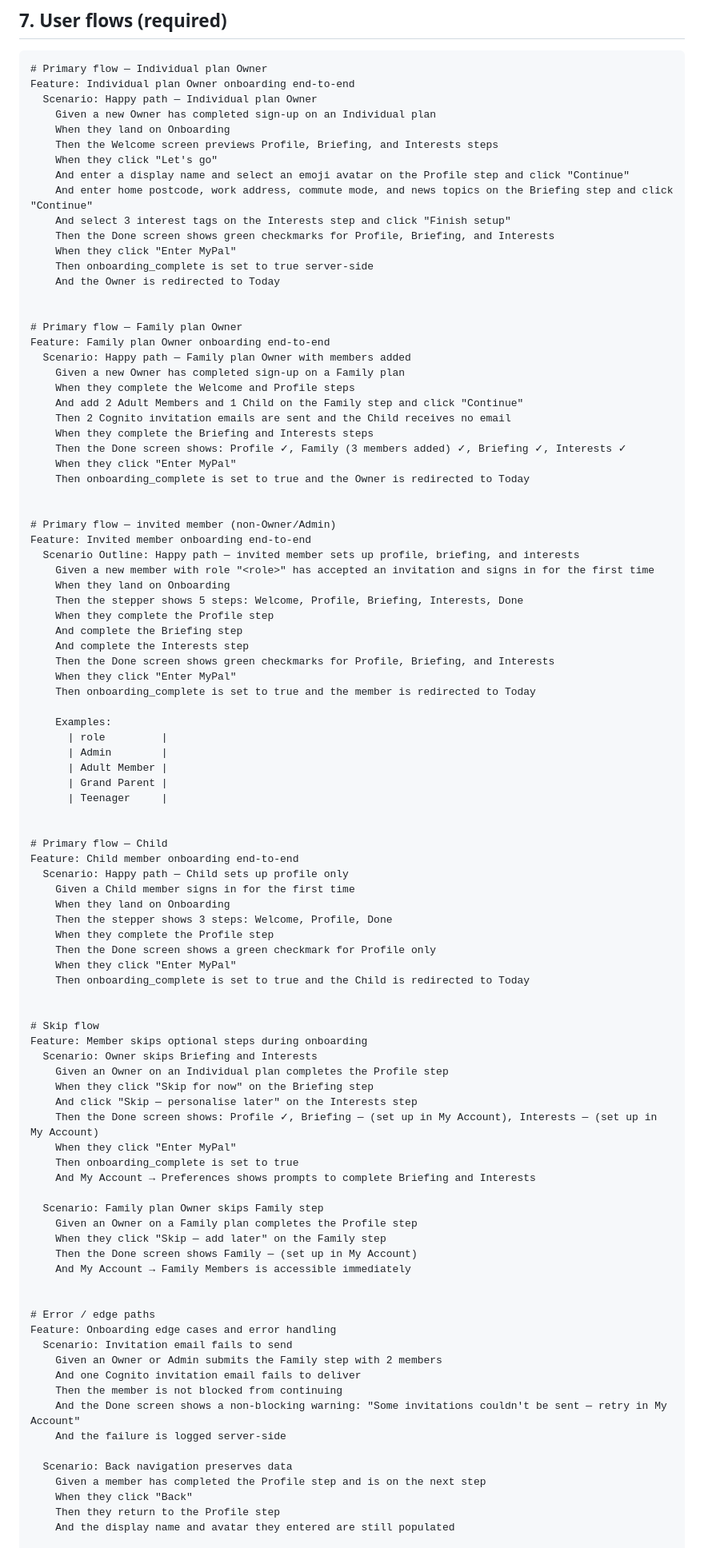
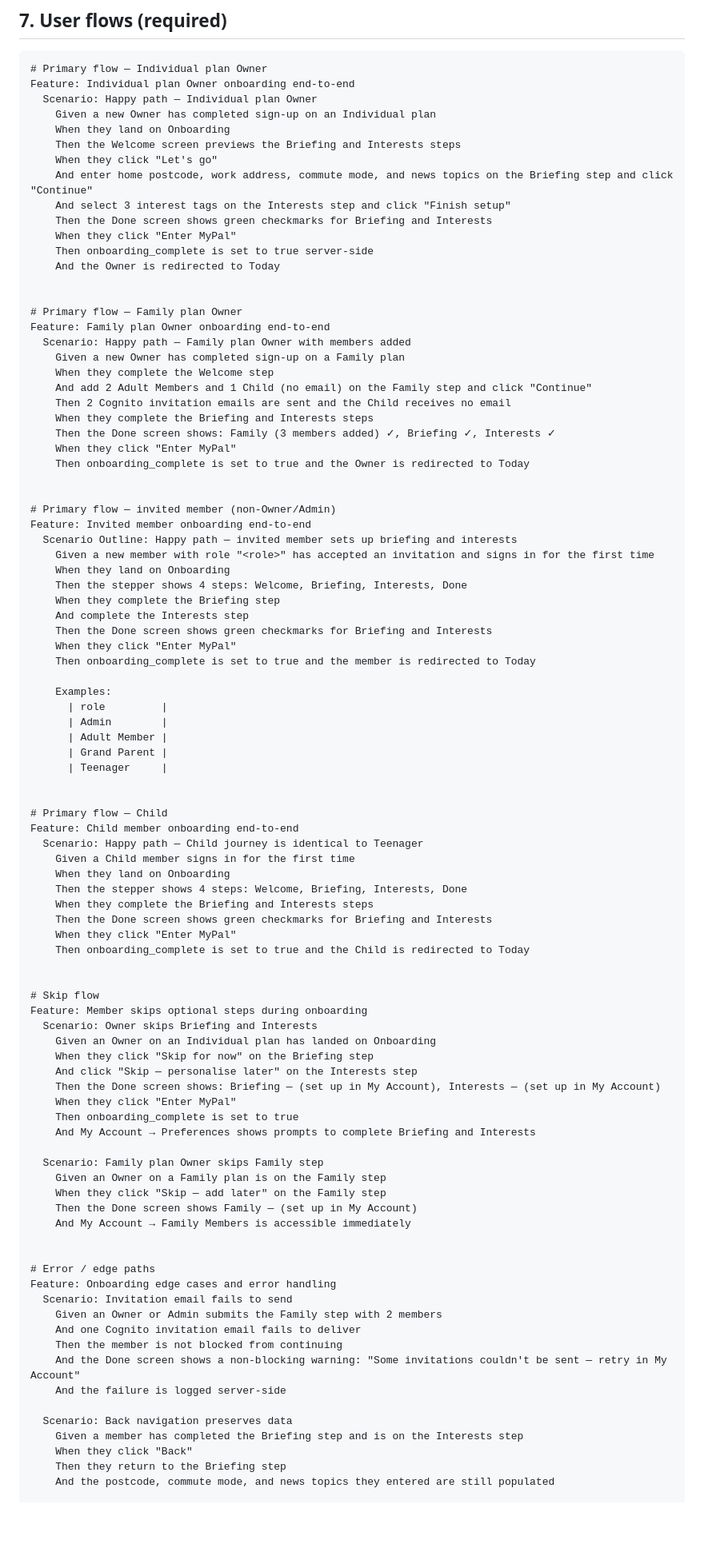
Before and after one commit to dipguha/MyPal, a Markdown page: _specs/platform--onboarding.md, the part around one of its changes. Shown at 80% size. GitHub-like rendering; blank space fills up the shorter version.

```diff
--- a/_specs/platform--onboarding.md
+++ b/_specs/platform--onboarding.md
@@ -421,12 +385,11 @@ Feature: Individual plan Owner onboarding end-to-end
   Scenario: Happy path — Individual plan Owner
     Given a new Owner has completed sign-up on an Individual plan
     When they land on Onboarding
-    Then the Welcome screen previews Profile, Briefing, and Interests steps
+    Then the Welcome screen previews the Briefing and Interests steps
     When they click "Let's go"
-    And enter a display name and select an emoji avatar on the Profile step and click "Continue"
     And enter home postcode, work address, commute mode, and news topics on the Briefing step and click "Continue"
     And select 3 interest tags on the Interests step and click "Finish setup"
-    Then the Done screen shows green checkmarks for Profile, Briefing, and Interests
+    Then the Done screen shows green checkmarks for Briefing and Interests
     When they click "Enter MyPal"
     Then onboarding_complete is set to true server-side
     And the Owner is redirected to Today
@@ -436,25 +399,24 @@ Feature: Individual plan Owner onboarding end-to-end
 Feature: Family plan Owner onboarding end-to-end
   Scenario: Happy path — Family plan Owner with members added
     Given a new Owner has completed sign-up on a Family plan
-    When they complete the Welcome and Profile steps
-    And add 2 Adult Members and 1 Child on the Family step and click "Continue"
+    When they complete the Welcome step
+    And add 2 Adult Members and 1 Child (no email) on the Family step and click "Continue"
     Then 2 Cognito invitation emails are sent and the Child receives no email
     When they complete the Briefing and Interests steps
-    Then the Done screen shows: Profile ✓, Family (3 members added) ✓, Briefing ✓, Interests ✓
+    Then the Done screen shows: Family (3 members added) ✓, Briefing ✓, Interests ✓
     When they click "Enter MyPal"
     Then onboarding_complete is set to true and the Owner is redirected to Today
 
 
 # Primary flow — invited member (non-Owner/Admin)
 Feature: Invited member onboarding end-to-end
-  Scenario Outline: Happy path — invited member sets up profile, briefing, and interests
+  Scenario Outline: Happy path — invited member sets up briefing and interests
     Given a new member with role "<role>" has accepted an invitation and signs in for the first time
     When they land on Onboarding
-    Then the stepper shows 5 steps: Welcome, Profile, Briefing, Interests, Done
-    When they complete the Profile step
-    And complete the Briefing step
+    Then the stepper shows 4 steps: Welcome, Briefing, Interests, Done
+    When they complete the Briefing step
     And complete the Interests step
-    Then the Done screen shows green checkmarks for Profile, Briefing, and Interests
+    Then the Done screen shows green checkmarks for Briefing and Interests
     When they click "Enter MyPal"
     Then onboarding_complete is set to true and the member is redirected to Today
 
@@ -468,12 +430,12 @@ Feature: Invited member onboarding end-to-end
 
 # Primary flow — Child
 Feature: Child member onboarding end-to-end
-  Scenario: Happy path — Child sets up profile only
+  Scenario: Happy path — Child journey is identical to Teenager
     Given a Child member signs in for the first time
     When they land on Onboarding
-    Then the stepper shows 3 steps: Welcome, Profile, Done
-    When they complete the Profile step
-    Then the Done screen shows a green checkmark for Profile only
+    Then the stepper shows 4 steps: Welcome, Briefing, Interests, Done
+    When they complete the Briefing and Interests steps
+    Then the Done screen shows green checkmarks for Briefing and Interests
     When they click "Enter MyPal"
     Then onboarding_complete is set to true and the Child is redirected to Today
 
@@ -481,16 +443,16 @@ Feature: Child member onboarding end-to-end
 # Skip flow
 Feature: Member skips optional steps during onboarding
   Scenario: Owner skips Briefing and Interests
-    Given an Owner on an Individual plan completes the Profile step
+    Given an Owner on an Individual plan has landed on Onboarding
     When they click "Skip for now" on the Briefing step
     And click "Skip — personalise later" on the Interests step
-    Then the Done screen shows: Profile ✓, Briefing — (set up in My Account), Interests — (set up in My Account)
+    Then the Done screen shows: Briefing — (set up in My Account), Interests — (set up in My Account)
     When they click "Enter MyPal"
     Then onboarding_complete is set to true
     And My Account → Preferences shows prompts to complete Briefing and Interests
 
   Scenario: Family plan Owner skips Family step
-    Given an Owner on a Family plan completes the Profile step
+    Given an Owner on a Family plan is on the Family step
     When they click "Skip — add later" on the Family step
     Then the Done screen shows Family — (set up in My Account)
     And My Account → Family Members is accessible immediately
@@ -506,9 +468,9 @@ Feature: Onboarding edge cases and error handling
     And the failure is logged server-side
 
   Scenario: Back navigation preserves data
-    Given a member has completed the Profile step and is on the next step
+    Given a member has completed the Briefing step and is on the Interests step
     When they click "Back"
-    Then they return to the Profile step
-    And the display name and avatar they entered are still populated
+    Then they return to the Briefing step
+    And the postcode, commute mode, and news topics they entered are still populated
 
   Scenario: Browser closed mid-onboarding — re-entry at last completed step
```
Also changed, not shown: other parts of _specs/platform--onboarding.md (+65 -100 lines).
